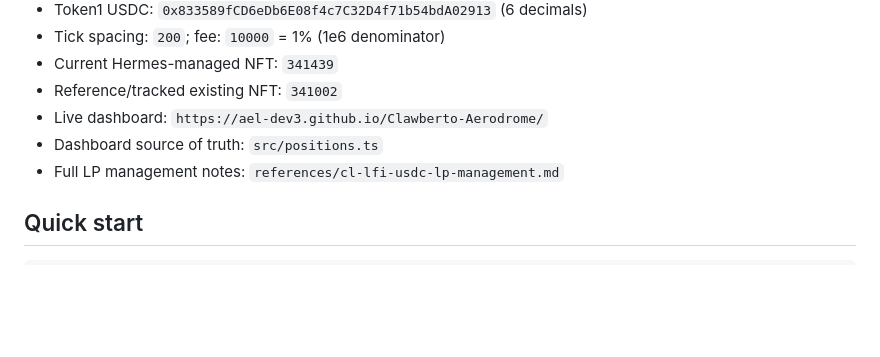
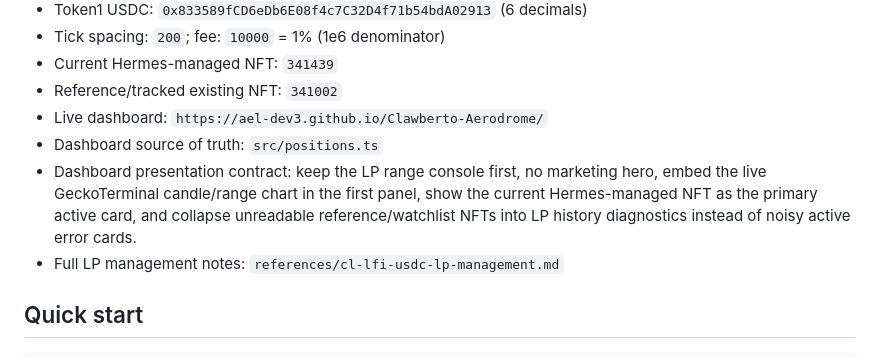
Before and after one commit to ael-dev3/Clawberto-Aerodrome, a Markdown page: skills/aerodrome-pool-intel/SKILL.md, the part around the change. Drawn GitHub-style; blank space fills up the shorter version.

Commit message:
docs: record Aerodrome dashboard presentation contract

```diff
--- a/skills/aerodrome-pool-intel/SKILL.md
+++ b/skills/aerodrome-pool-intel/SKILL.md
@@ -42,6 +42,7 @@ Use this skill for deterministic Aerodrome discovery and pool quality analysis o
 - Reference/tracked existing NFT: `341002`
 - Live dashboard: `https://ael-dev3.github.io/Clawberto-Aerodrome/`
 - Dashboard source of truth: `src/positions.ts`
+- Dashboard presentation contract: keep the LP range console first, no marketing hero, embed the live GeckoTerminal candle/range chart in the first panel, show the current Hermes-managed NFT as the primary active card, and collapse unreadable reference/watchlist NFTs into LP history diagnostics instead of noisy active error cards.
 - Full LP management notes: `references/cl-lfi-usdc-lp-management.md`
 
 ## Quick start
```
